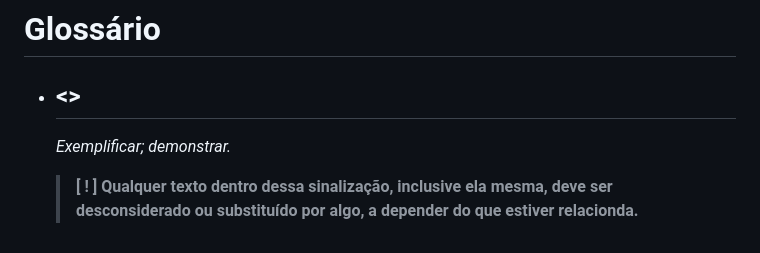
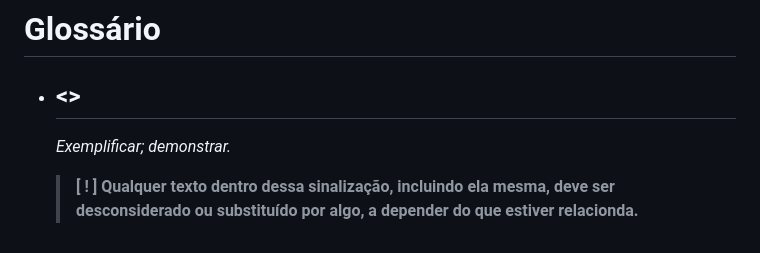
Before and after one commit to Warpedro1/projeto-alepe, a Markdown page: README.md, the part around one of its changes. Rendered like a GitHub page.

```diff
--- a/README.md
+++ b/README.md
@@ -173,4 +173,4 @@
 
     *Exemplificar; demonstrar.*
 
-    >**[ ! ] Qualquer texto dentro dessa sinalização, inclusive ela mesma, deve ser desconsiderado ou substituído por algo, a depender do que estiver relacionda.**
+    >**[ ! ] Qualquer texto dentro dessa sinalização, incluindo ela mesma, deve ser desconsiderado ou substituído por algo, a depender do que estiver relacionda.**
```
Also changed, not shown: other parts of README.md (+1 -1 lines).
